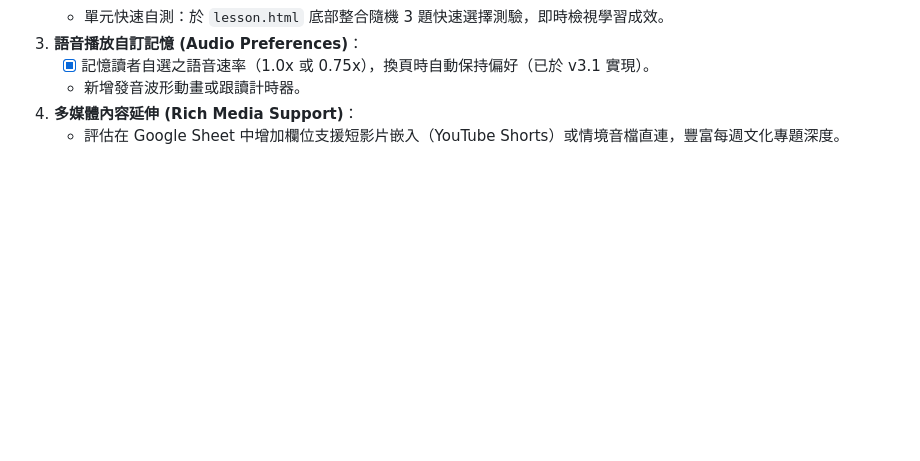
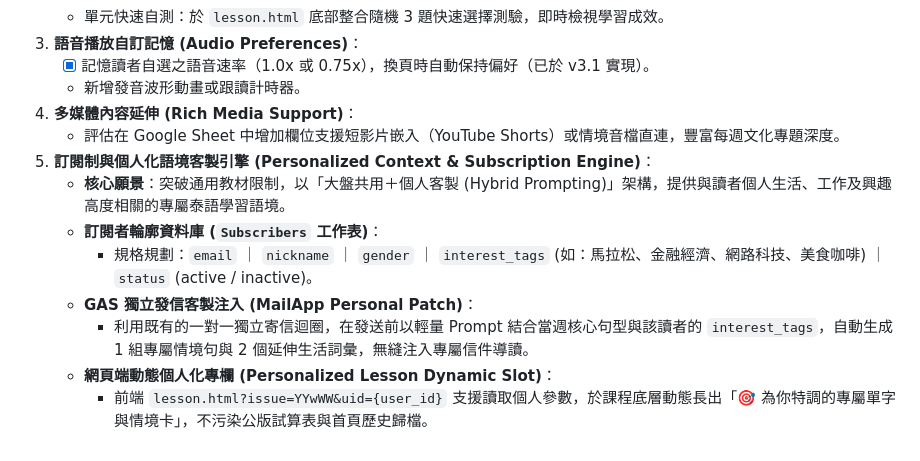
Before and after one commit to voyagermartin/Thai_Weekly, a Markdown page: HANDBOOK.MD, the part around the change. Rendered like a GitHub page; blank space fills up the shorter version.

Commit message:
docs(handbook): add personalized context and subscription engine to section 6 roadmap

```diff
--- a/HANDBOOK.MD
+++ b/HANDBOOK.MD
@@ -199,3 +199,11 @@ Thai_Weekly/
    * 新增發音波形動畫或跟讀計時器。
 4. **多媒體內容延伸 (Rich Media Support)**：
    * 評估在 Google Sheet 中增加欄位支援短影片嵌入（YouTube Shorts）或情境音檔直連，豐富每週文化專題深度。
+5. **訂閱制與個人化語境客製引擎 (Personalized Context & Subscription Engine)**：
+   * **核心願景**：突破通用教材限制，以「大盤共用＋個人客製 (Hybrid Prompting)」架構，提供與讀者個人生活、工作及興趣高度相關的專屬泰語學習語境。
+   * **訂閱者輪廓資料庫 (`Subscribers` 工作表)**：
+     - 規格規劃：`email` ｜ `nickname` ｜ `gender` ｜ `interest_tags` (如：馬拉松、金融經濟、網路科技、美食咖啡) ｜ `status` (active / inactive)。
+   * **GAS 獨立發信客製注入 (MailApp Personal Patch)**：
+     - 利用既有的一對一獨立寄信迴圈，在發送前以輕量 Prompt 結合當週核心句型與該讀者的 `interest_tags`，自動生成 1 組專屬情境句與 2 個延伸生活詞彙，無縫注入專屬信件導讀。
+   * **網頁端動態個人化專欄 (Personalized Lesson Dynamic Slot)**：
+     - 前端 `lesson.html?issue=YYwWW&uid={user_id}` 支援讀取個人參數，於課程底層動態長出「🎯 為你特調的專屬單字與情境卡」，不污染公版試算表與首頁歷史歸檔。
```
